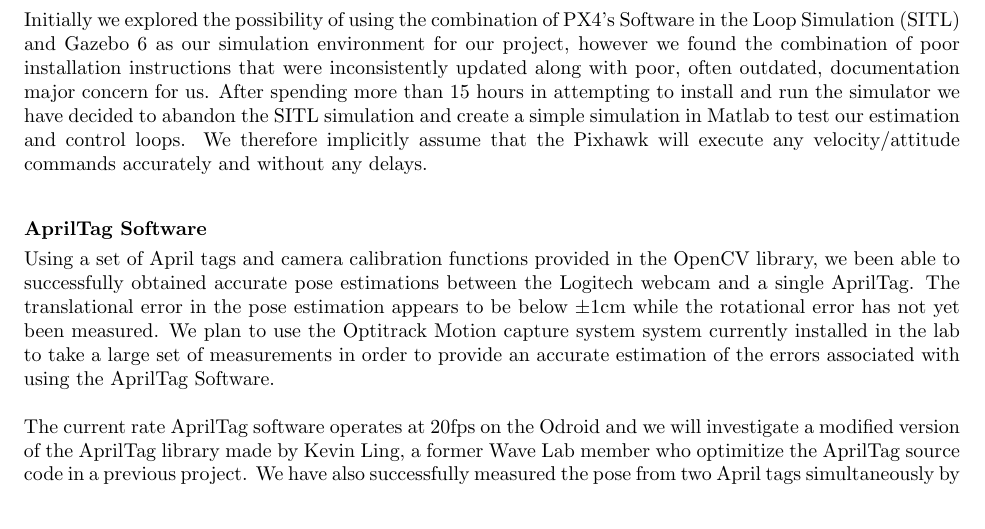
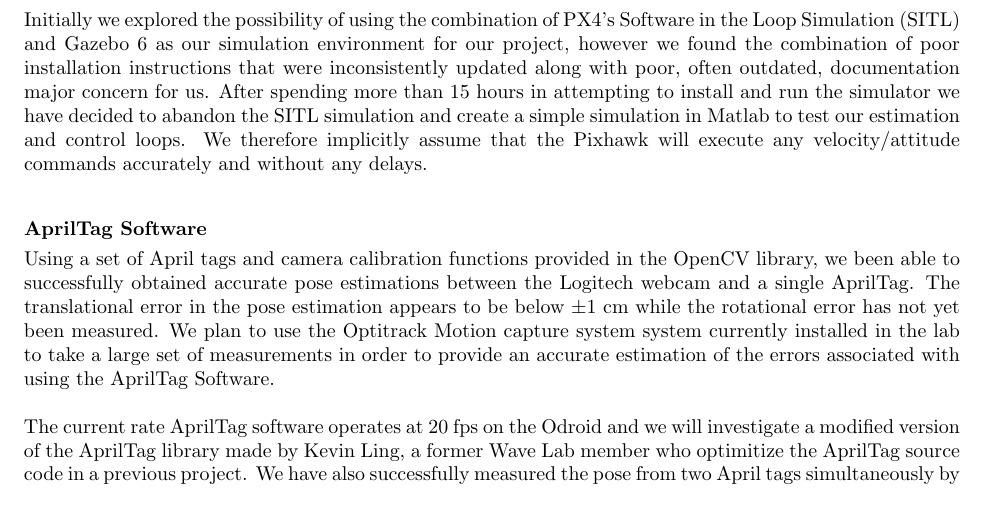
Before and after one commit to wavelab/atl, a LaTeX document (docs/interim_report/interim_report.tex): part of page 2 of 3, cut so that both start at the same text. Compiled offline with pdfLaTeX.

Commit message:
updated report

```diff
--- a/docs/interim_report/interim_report.tex
+++ b/docs/interim_report/interim_report.tex
@@ -73,9 +73,9 @@ Software in the Loop Simulation (SITL) and Gazebo 6 as our simulation
 environment for our project, however we found the combination of poor installation instructions that were inconsistently updated along with poor, often outdated, documentation major concern for us. After spending more than 15 hours in attempting to install and run the simulator we have decided to abandon the SITL simulation and create a simple simulation in Matlab to test our estimation and control loops. We therefore implicitly assume that the Pixhawk will execute any velocity/attitude commands accurately and without any delays.
 
 \subsubsection*{AprilTag Software}
-Using a set of April tags and camera calibration functions provided in the OpenCV library, we been able to successfully obtained accurate pose estimations between the Logitech webcam and a single AprilTag. The translational error in the pose estimation appears to be below $\pm 1$cm while the rotational error has not yet been measured. We plan to use the Optitrack Motion capture system system currently installed in the lab to take a large set of measurements in order to provide an accurate estimation of the errors associated with using the AprilTag Software.
+Using a set of April tags and camera calibration functions provided in the OpenCV library, we been able to successfully obtained accurate pose estimations between the Logitech webcam and a single AprilTag. The translational error in the pose estimation appears to be below $\pm 1$ cm while the rotational error has not yet been measured. We plan to use the Optitrack Motion capture system system currently installed in the lab to take a large set of measurements in order to provide an accurate estimation of the errors associated with using the AprilTag Software.
 
-The current rate AprilTag software operates at 20fps on the Odroid and we will investigate a modified version of the AprilTag library made by Kevin Ling, a former Wave Lab member who optimitize the AprilTag source code in a previous project. We have also successfully measured the pose from two April tags simultaneously by placing a small AprilTag inside a larger one such that when the larger AprilTag goes out of the cameras FOV measurements pose estimates will be provided by the smaller one. This has the advantage of continuously providing pose estimation with the quadrotor is less than a meter above the target which is point at which a 40cm by 40cm april tag goes out of the camera view. An example of the two AprilTags providing simultaneous measurements is shown in Figure \ref{fig:apriltag}.
+The current rate AprilTag software operates at 20 fps on the Odroid and we will investigate a modified version of the AprilTag library made by Kevin Ling, a former Wave Lab member who optimitize the AprilTag source code in a previous project. We have also successfully measured the pose from two April tags simultaneously by placing a small AprilTag inside a larger one such that when the larger AprilTag goes out of the cameras FOV measurements pose estimates will be provided by the smaller one. This has the advantage of continuously providing pose estimation with the quadrotor is less than a meter above the target which is point at which a 40cm by 40cm april tag goes out of the camera view. An example of the two AprilTags providing simultaneous measurements is shown in Figure \ref{fig:apriltag}.
 
 \begin{figure}[]
 	\centering
```
Also changed, not shown: docs/interim_report/interim_report.pdf.
